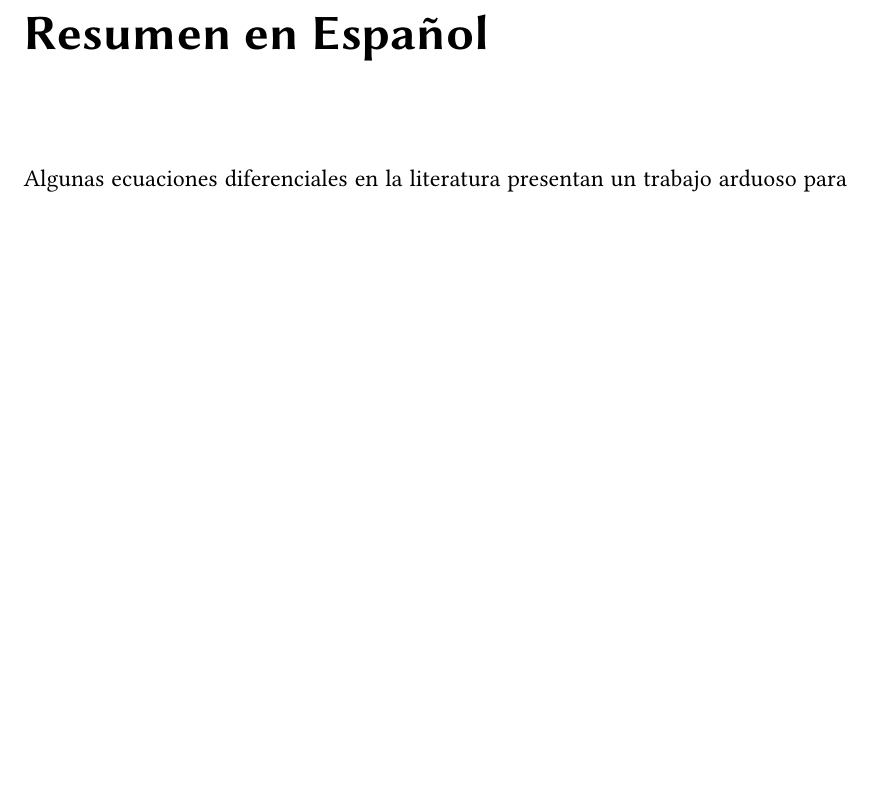
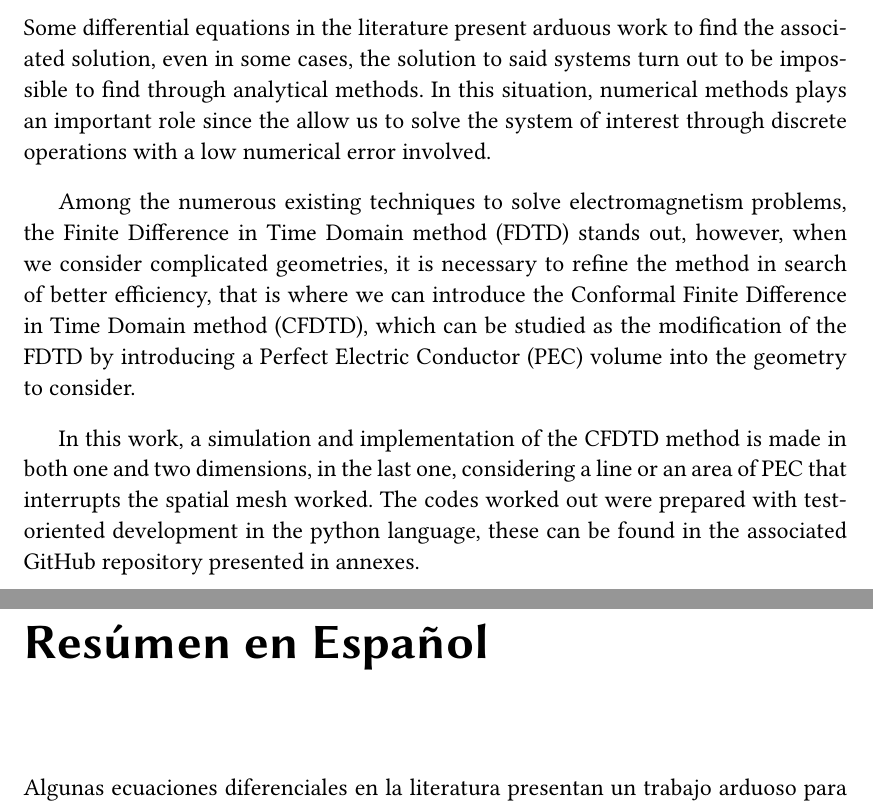
Before and after one commit to ashybabashyba/CFDTD, a LaTeX book (TFM/TFM_RamosSalasCarlosJulio.tex): part of page 6 of 7 before the commit and two parts of pages 5 and 6 of 7 after it, the two joined at a grey line, cut at the place of the change, the shorter picture padded with empty space. Compiled offline with pdfLaTeX.

Commit message:
Added English Abstract

```diff
--- a/TFM/TFM_RamosSalasCarlosJulio.tex
+++ b/TFM/TFM_RamosSalasCarlosJulio.tex
@@ -243,15 +243,15 @@ I would like to thank the "Fundación Carolina", this would be impossible withou
 \addcontentsline{toc}{chapter}{English Abstract}
 \markright{English Abstract}
 
+Some differential equations in the literature present arduous work to find the associated solution, even in some cases, the solution to said systems turn out to be impossible to find through analytical methods. In this situation, numerical methods plays an important role since the allow us to solve the system of interest through discrete operations with a low numerical error involved.
 
+\indent Among the numerous existing techniques to solve electromagnetism problems, the Finite Difference in Time Domain method (FDTD) stands out, however, when we consider complicated geometries, it is necessary to refine the method in search of better efficiency, that is where we can introduce the Conformal Finite Difference in Time Domain method (CFDTD), which can be studied as the modification of the FDTD by introducing a Perfect Electric Conductor (PEC) volume into the geometry to consider.
 
-%\begin{otherlanguage}{english}
-%    Hello, my name is carlos and idk wtf writhe down here :D
-%\end{otherlanguage}
+\indent In this work, a simulation and implementation of the CFDTD method is made in both one and two dimensions, in the last one, considering a line or an area of PEC that interrupts the spatial mesh worked. The codes worked out were prepared with test-oriented development in the python language, these can be found in the associated GitHub repository presented in annexes.
 
-\chapter*{Resumen en Español}
+\chapter*{Resúmen en Español}
 \addcontentsline{toc}{chapter}{Resumen en Español}
-\markright{Resumen en Español}
+\markright{Resúmen en Español}
 
 \begin{otherlanguage*}{spanish}
     \indent Algunas ecuaciones diferenciales en la literatura presentan un trabajo arduoso para encontrar la solución asociada, incluso en algunos casos, la solución a dicho sistema resulta ser imposible de encontrar a través de métodos analíticos. Ante esta situación los métodos numéricos juegan un papel importante ya que nos permiten resolver el sistema de interés a través de operaciones discretas con un bajo error numérico de por medio.
```
Also changed, not shown: TFM/TFM_RamosSalasCarlosJulio.pdf.
